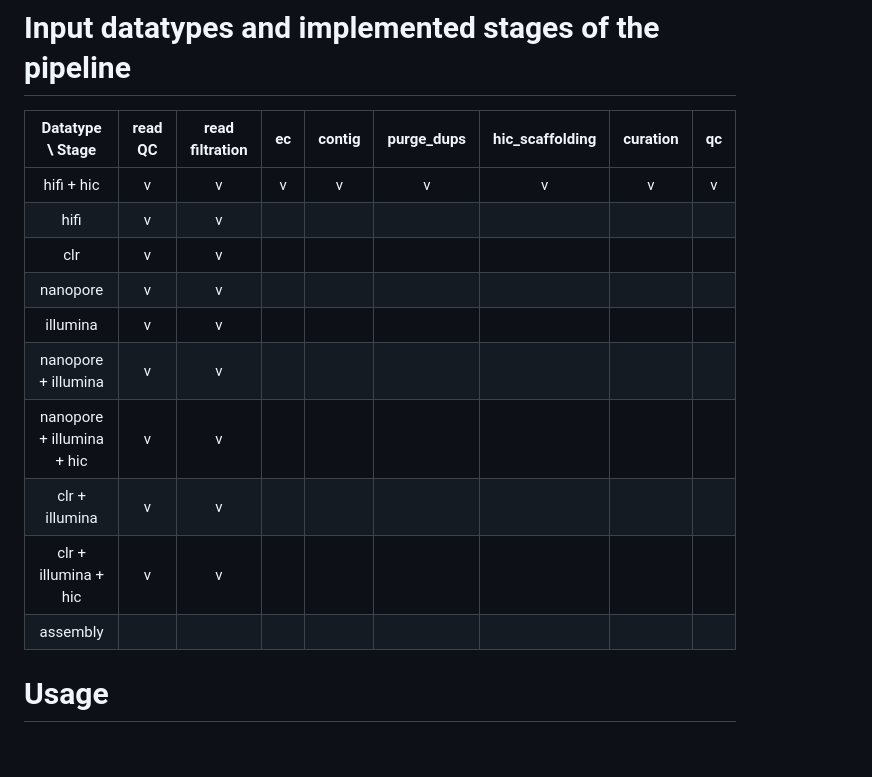
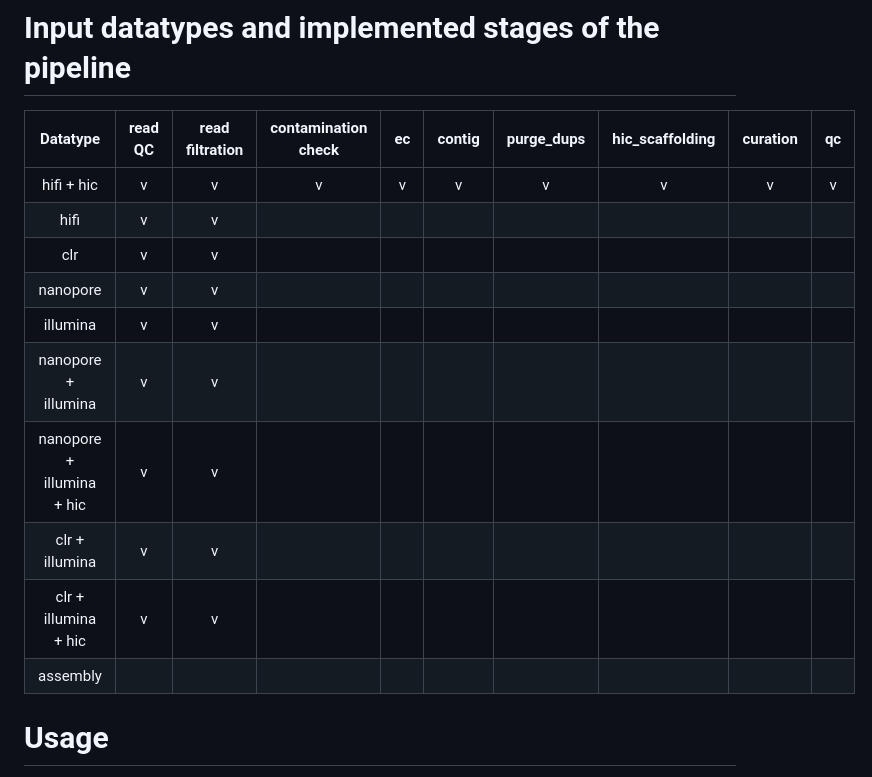
Before and after one commit to mahajrod/AssemblyBrute, a Markdown page: README.md, the part around the change. Drawn GitHub-style; blank space fills up the shorter version.

Commit message:
Initial commit

```diff
--- a/README.md
+++ b/README.md
@@ -15,18 +15,18 @@ If you wish to run it using conda via snakemake, then you will need:
     - RapidCuration singularity containers               # this dependency will be excluded soon
 
 # Input datatypes and implemented stages of the pipeline
-| Datatype \ Stage | read QC | read filtration | ec | contig | purge_dups | hic_scaffolding | curation | qc |
-| :--------------: | :-----: | :-------------: | :-: | :----: | :--------: | :-------------: | :------: | :-: |
-| hifi + hic | v | v | v | v | v | v | v | v |
-| hifi | v | v |  |  |  |  |  |  |
-| clr | v | v |  |  |  |  |  |  |
-| nanopore | v | v |  |  |  |  |  |  |
-| illumina | v | v |  |  |  |  |  |  |
-| nanopore + illumina | v | v |  |  |  |  |  |  |
-| nanopore + illumina + hic | v | v |  |  |  |  |  |  |
-| clr + illumina | v | v |  |  |  |  |  |  |
-| clr + illumina + hic | v | v |  |  |  |  |  |  |
-| assembly |  |  |  |  |  |  |  |  |
+| Datatype  | read QC | read filtration | contamination check | ec | contig | purge_dups | hic_scaffolding | curation | qc |
+| :-------: | :-----: | :-------------: | :-----------------: | :-: | :----: | :--------: | :-------------: | :------: | :-: |
+| hifi + hic | v | v | v | v | v | v | v | v | v |
+| hifi | v | v |  |  |  |  |  |  |  |
+| clr | v | v |  |  |  |  |  |  |  |
+| nanopore | v | v |  |  |  |  |  |  |  |
+| illumina | v | v |  |  |  |  |  |  |  |
+| nanopore + illumina | v | v |  |  |  |  |  |  |  |
+| nanopore + illumina + hic | v | v |  |  |  |  |  |  |  |
+| clr + illumina | v | v |  |  |  |  |  |  |  |
+| clr + illumina + hic | v | v |  |  |  |  |  |  |  |
+| assembly |  |  |  |  |  |  |  |  |  |
 
 # Usage
 I. Clone this repository
```
